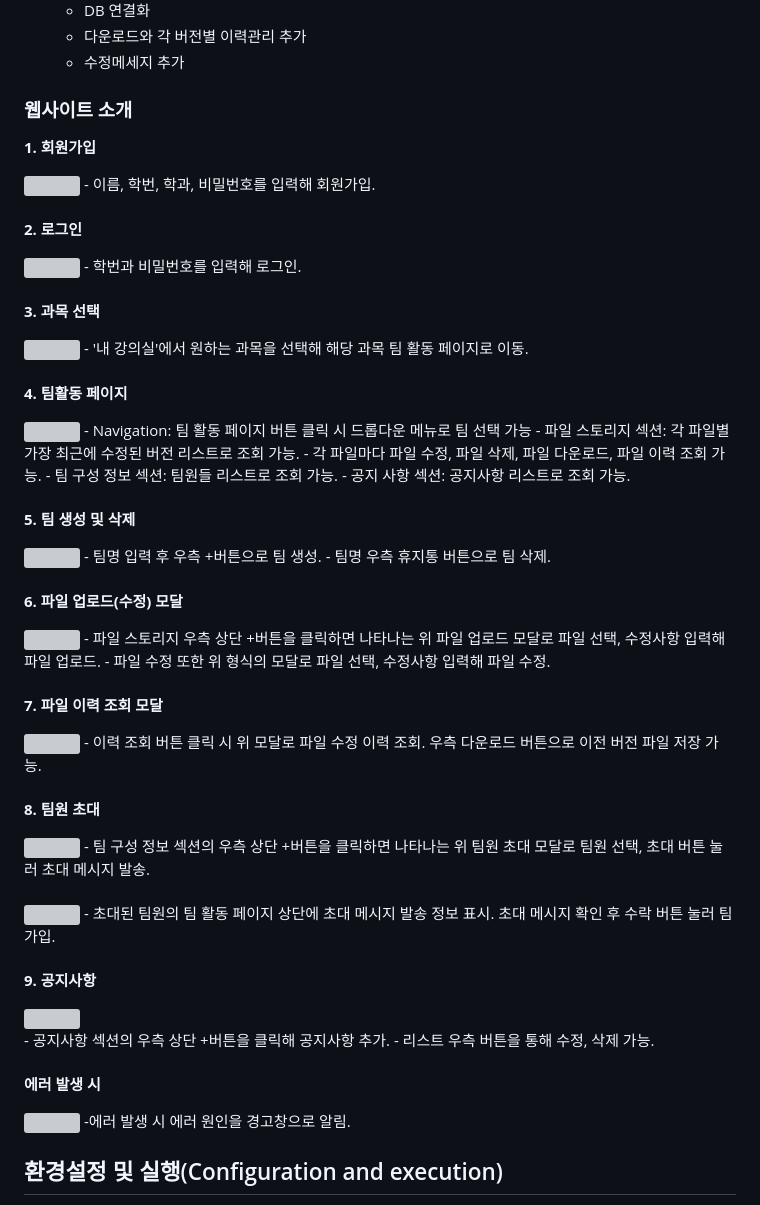
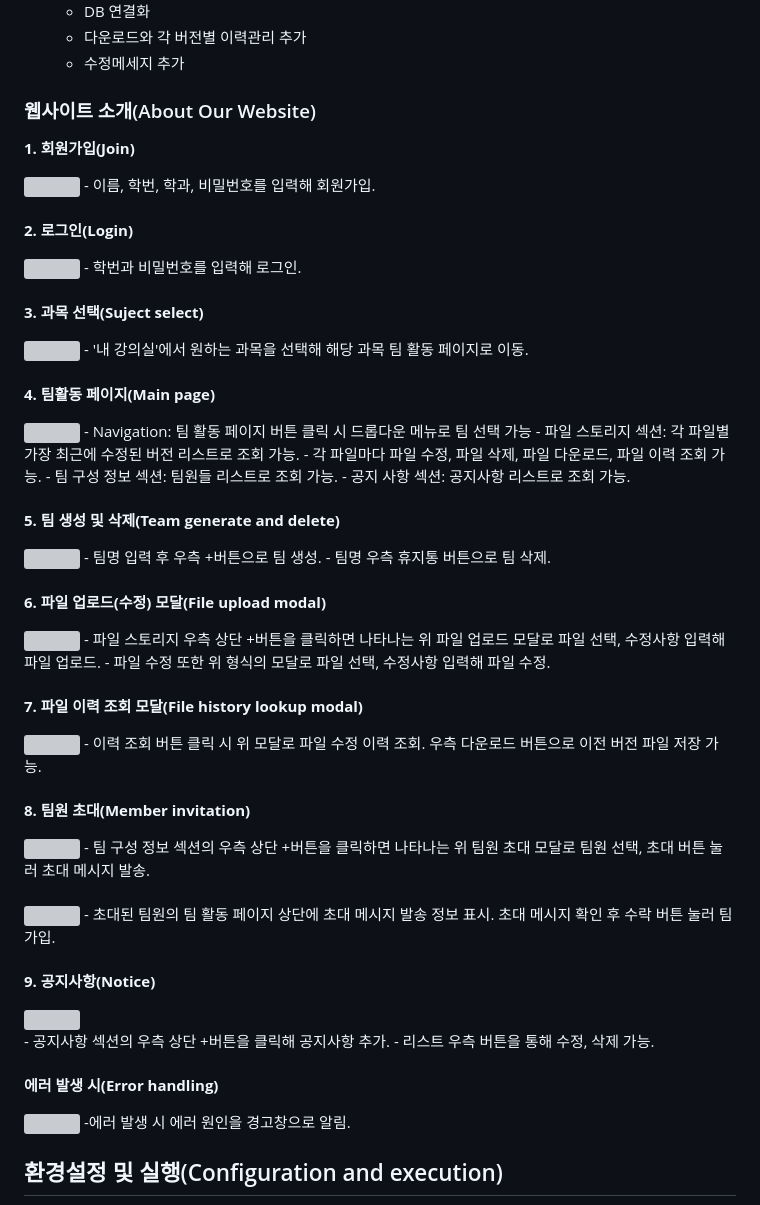
Before and after one commit to CSID-DGU/2023-1-OSSProj-MAC-3, a Markdown page: README.md, the part around one of its changes. Drawn GitHub-style; grey boxes are pictures that could not be loaded.

```diff
--- a/README.md
+++ b/README.md
@@ -97,29 +114,29 @@
   - 다운로드와 각 버전별 이력관리 추가
   - 수정메세지 추가
 
-### 웹사이트 소개
-**1. 회원가입**
+### 웹사이트 소개(About Our Website)
+**1. 회원가입(Join)**
 
 <img src="https://github.com/CSID-DGU/2023-1-OSSProj-MAC-3/assets/87561425/cc101335-35ac-45f1-8e69-c292c0b5a206" width="1200" height="530">
 - 이름, 학번, 학과, 비밀번호를 입력해 회원가입.
 <br>
 <br>
 
-**2. 로그인**
+**2. 로그인(Login)**
 
 <img src="https://github.com/CSID-DGU/2023-1-OSSProj-MAC-3/assets/87561425/8ba156a5-e1ef-40f0-a076-721907b11efa" width="1200" height="530">
 - 학번과 비밀번호를 입력해 로그인.
 <br>
 <br>
 
-**3. 과목 선택**
+**3. 과목 선택(Suject select)**
 
 <img src="https://github.com/CSID-DGU/2023-1-OSSProj-MAC-3/assets/87561425/5d588138-d218-490c-8fb0-2a219bc63291" width="1200" height="530">
 - '내 강의실'에서 원하는 과목을 선택해 해당 과목 팀 활동 페이지로 이동.
 <br>
 <br>
 
-**4. 팀활동 페이지**
+**4. 팀활동 페이지(Main page)**
 
 <img src="https://github.com/CSID-DGU/2023-1-OSSProj-MAC-3/assets/87561425/e1885558-b80c-4c4a-a97a-35dadee7575e" width="1200" height="530">
 - Navigation: 팀 활동 페이지 버튼 클릭 시 드롭다운 메뉴로 팀 선택 가능
@@ -130,7 +147,7 @@
 <br>
 <br>
 
-**5. 팀 생성 및 삭제**
+**5. 팀 생성 및 삭제(Team generate and delete)**
 
 <img src="https://github.com/CSID-DGU/2023-1-OSSProj-MAC-3/assets/87561425/a54ff1c3-2630-483e-b6e2-34643e56513e" width="1200" height="530">
 - 팀명 입력 후 우측 +버튼으로 팀 생성.
@@ -138,7 +155,7 @@
 <br>
 <br>
 
-**6. 파일 업로드(수정) 모달**
+**6. 파일 업로드(수정) 모달(File upload modal)**
 
 <img src="https://github.com/CSID-DGU/2023-1-OSSProj-MAC-3/assets/87561425/b4b54010-5d9b-403b-a111-3da097514ad5" width="1200" height="530">
 - 파일 스토리지 우측 상단 +버튼을 클릭하면 나타나는 위 파일 업로드 모달로 파일 선택, 수정사항 입력해 파일 업로드.
@@ -146,14 +163,14 @@
 <br>
 <br>
 
-**7. 파일 이력 조회 모달**
+**7. 파일 이력 조회 모달(File history lookup modal)**
 
 <img src="https://github.com/CSID-DGU/2023-1-OSSProj-MAC-3/assets/87561425/b3f0032f-654d-4c0b-9db9-9bae31ebf9f1" width="1200" height="530">
 - 이력 조회 버튼 클릭 시 위 모달로 파일 수정 이력 조회. 우측 다운로드 버튼으로 이전 버전 파일 저장 가능.
 <br>
 <br>
 
-**8. 팀원 초대**
+**8. 팀원 초대(Member invitation)**
 
 <img src="https://github.com/CSID-DGU/2023-1-OSSProj-MAC-3/assets/87561425/b33dc3ee-4f3e-4c57-8975-0f50a5ef4bc5" width="1200" height="530">
 - 팀 구성 정보 섹션의 우측 상단 +버튼을 클릭하면 나타나는 위 팀원 초대 모달로 팀원 선택, 초대 버튼 눌러 초대 메시지 발송.
@@ -165,7 +182,7 @@
 <br>
 <br>
 
-**9. 공지사항**
+**9. 공지사항(Notice)**
 
 <img src="https://github.com/CSID-DGU/2023-1-OSSProj-MAC-3/assets/87561425/4e1dc9d2-2a73-40c3-9fdc-0ee40bccef50" width="400" height="200">
 <br>
@@ -174,7 +191,7 @@
 <br>
 <br>
 
-**에러 발생 시**
+**에러 발생 시(Error handling)**
 
 <img src="https://github.com/CSID-DGU/2023-1-OSSProj-MAC-3/assets/87561425/ec28cd84-e325-4398-8790-3ace73b9b5c3" width="1200" height="500">
 -에러 발생 시 에러 원인을 경고창으로 알림.
```
Also changed, not shown: other parts of README.md (+25 -8 lines).
